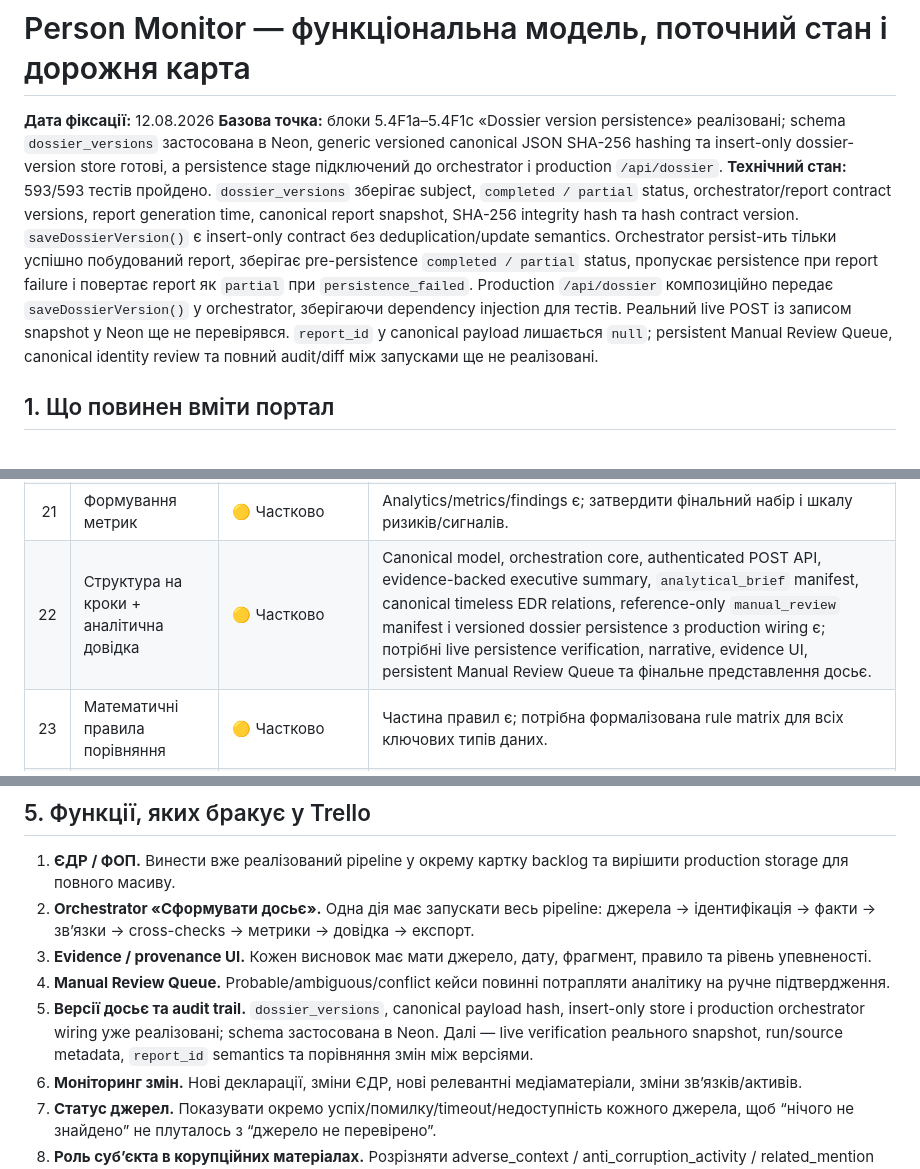
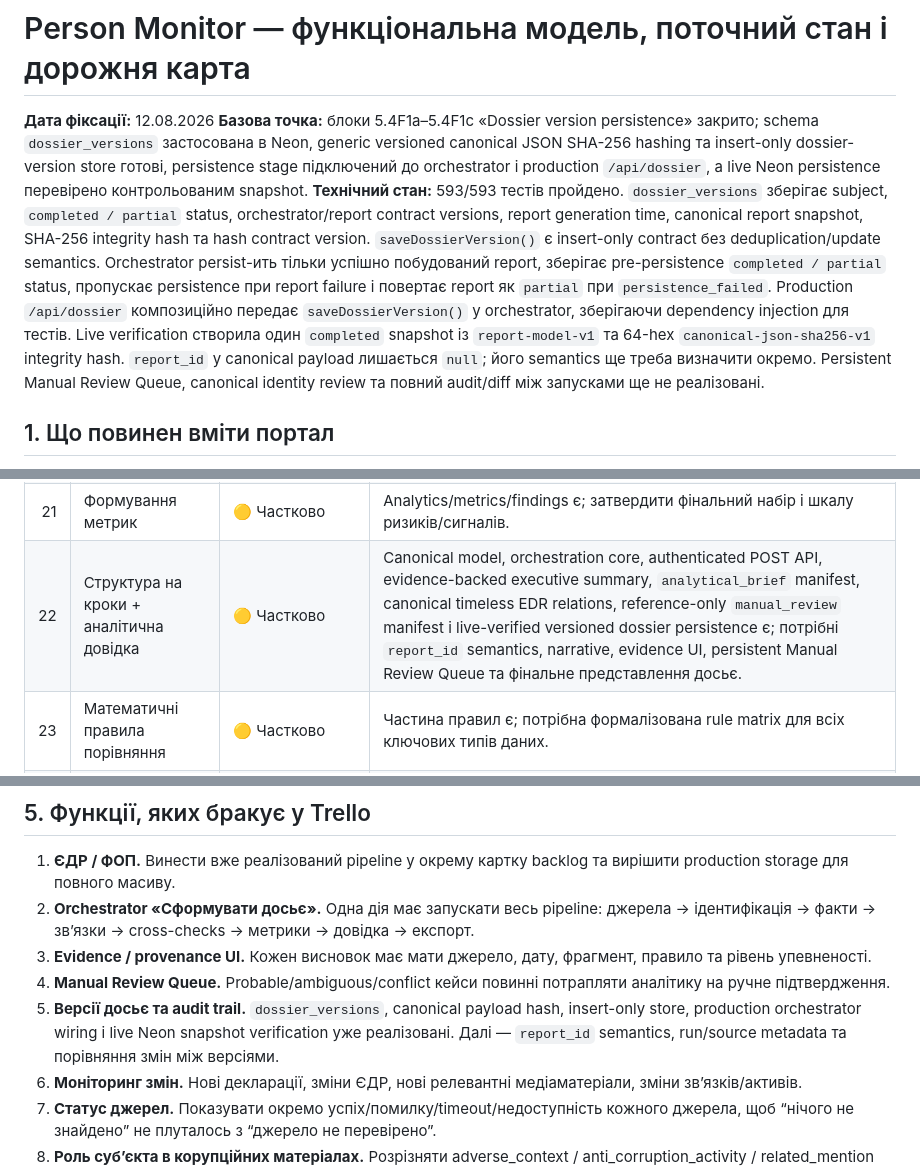
Before and after one commit to antonsavchenko17040-ctrl/person-monitor-bot, a Markdown page: docs/person-monitor-product-roadmap.md, 3 parts joined by grey strips. Rendered like a GitHub page.

Commit message:
document live dossier persistence verification

```diff
--- a/docs/person-monitor-product-roadmap.md
+++ b/docs/person-monitor-product-roadmap.md
@@ -1,8 +1,8 @@
 # Person Monitor — функціональна модель, поточний стан і дорожня карта
 
 **Дата фіксації:** 12.08.2026
-**Базова точка:** блоки 5.4F1a–5.4F1c «Dossier version persistence» реалізовані; schema `dossier_versions` застосована в Neon, generic versioned canonical JSON SHA-256 hashing та insert-only dossier-version store готові, а persistence stage підключений до orchestrator і production `/api/dossier`.
-**Технічний стан:** 593/593 тестів пройдено. `dossier_versions` зберігає subject, `completed / partial` status, orchestrator/report contract versions, report generation time, canonical report snapshot, SHA-256 integrity hash та hash contract version. `saveDossierVersion()` є insert-only contract без deduplication/update semantics. Orchestrator persist-ить тільки успішно побудований report, зберігає pre-persistence `completed / partial` status, пропускає persistence при report failure і повертає report як `partial` при `persistence_failed`. Production `/api/dossier` композиційно передає `saveDossierVersion()` у orchestrator, зберігаючи dependency injection для тестів. Реальний live POST із записом snapshot у Neon ще не перевірявся. `report_id` у canonical payload лишається `null`; persistent Manual Review Queue, canonical identity review та повний audit/diff між запусками ще не реалізовані.
+**Базова точка:** блоки 5.4F1a–5.4F1c «Dossier version persistence» закрито; schema `dossier_versions` застосована в Neon, generic versioned canonical JSON SHA-256 hashing та insert-only dossier-version store готові, persistence stage підключений до orchestrator і production `/api/dossier`, а live Neon persistence перевірено контрольованим snapshot.
+**Технічний стан:** 593/593 тестів пройдено. `dossier_versions` зберігає subject, `completed / partial` status, orchestrator/report contract versions, report generation time, canonical report snapshot, SHA-256 integrity hash та hash contract version. `saveDossierVersion()` є insert-only contract без deduplication/update semantics. Orchestrator persist-ить тільки успішно побудований report, зберігає pre-persistence `completed / partial` status, пропускає persistence при report failure і повертає report як `partial` при `persistence_failed`. Production `/api/dossier` композиційно передає `saveDossierVersion()` у orchestrator, зберігаючи dependency injection для тестів. Live verification створила один `completed` snapshot із `report-model-v1` та 64-hex `canonical-json-sha256-v1` integrity hash. `report_id` у canonical payload лишається `null`; його semantics ще треба визначити окремо. Persistent Manual Review Queue, canonical identity review та повний audit/diff між запусками ще не реалізовані.
 
 ## 1. Що повинен вміти портал
 
@@ -49,7 +49,7 @@ Person Monitor має бути не просто пошуковим сайтом
 | 19 | Декларації третіх осіб | 🟡 Частково | Треті особи вже витягуються; автоматичний пошук їх декларацій ще потрібен. |
 | 20 | Пул новин пов’язаних із суб’єктом | 🟡 Сильно просунуто | Google Web/News, corruption gate, identity gate, full-text verification і класифікація ролі суб’єкта готові. Далі — фінальне збереження/представлення у досьє. |
 | 21 | Формування метрик | 🟡 Частково | Analytics/metrics/findings є; затвердити фінальний набір і шкалу ризиків/сигналів. |
-| 22 | Структура на кроки + аналітична довідка | 🟡 Частково | Canonical model, orchestration core, authenticated POST API, evidence-backed executive summary, `analytical_brief` manifest, canonical timeless EDR relations, reference-only `manual_review` manifest і versioned dossier persistence з production wiring є; потрібні live persistence verification, narrative, evidence UI, persistent Manual Review Queue та фінальне представлення досьє. |
+| 22 | Структура на кроки + аналітична довідка | 🟡 Частково | Canonical model, orchestration core, authenticated POST API, evidence-backed executive summary, `analytical_brief` manifest, canonical timeless EDR relations, reference-only `manual_review` manifest і live-verified versioned dossier persistence є; потрібні `report_id` semantics, narrative, evidence UI, persistent Manual Review Queue та фінальне представлення досьє. |
 | 23 | Математичні правила порівняння | 🟡 Частково | Частина правил є; потрібна формалізована rule matrix для всіх ключових типів даних. |
 | 24 | Зробити PDF | 🔁 Дублікат | Об’єднати з пунктом №3. |
 
@@ -66,7 +66,7 @@ Person Monitor має бути не просто пошуковим сайтом
 2. **Orchestrator «Сформувати досьє».** Одна дія має запускати весь pipeline: джерела → ідентифікація → факти → зв’язки → cross-checks → метрики → довідка → експорт.
 3. **Evidence / provenance UI.** Кожен висновок має мати джерело, дату, фрагмент, правило та рівень упевненості.
 4. **Manual Review Queue.** Probable/ambiguous/conflict кейси повинні потрапляти аналітику на ручне підтвердження.
-5. **Версії досьє та audit trail.** `dossier_versions`, canonical payload hash, insert-only store і production orchestrator wiring уже реалізовані; schema застосована в Neon. Далі — live verification реального snapshot, run/source metadata, `report_id` semantics та порівняння змін між версіями.
+5. **Версії досьє та audit trail.** `dossier_versions`, canonical payload hash, insert-only store, production orchestrator wiring і live Neon snapshot verification уже реалізовані. Далі — `report_id` semantics, run/source metadata та порівняння змін між версіями.
 6. **Моніторинг змін.** Нові декларації, зміни ЄДР, нові релевантні медіаматеріали, зміни зв’язків/активів.
 7. **Статус джерел.** Показувати окремо успіх/помилку/timeout/недоступність кожного джерела, щоб “нічого не знайдено” не плуталось з “джерело не перевірено”.
 8. **Роль суб’єкта в корупційних матеріалах.** Розрізняти adverse_context / anti_corruption_activity / related_mention без висновку про винуватість.
```
